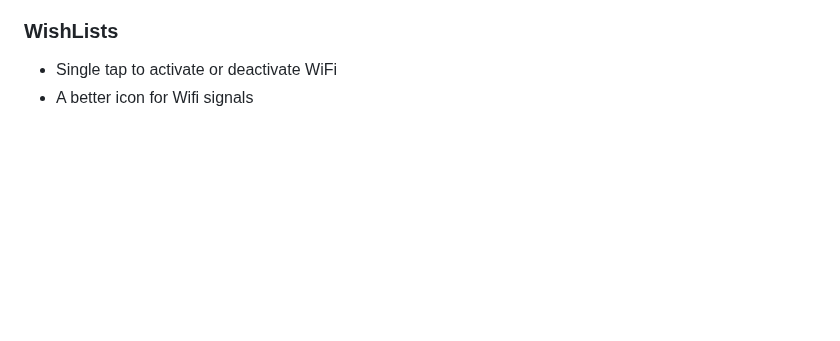
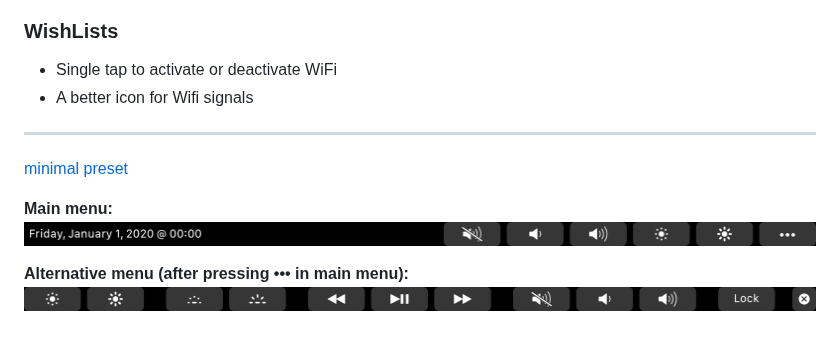
Before and after one commit to Toxblh/MTMR-presets, a Markdown page: README.md, the part around one of its changes. Drawn GitHub-style; pictures changed too: minimal/screenshot-01.png (added), minimal/screenshot-02.png (added); blank space fills up the shorter version.

Commit message:
Add new 'minimal' preset

```diff
--- a/README.md
+++ b/README.md
@@ -844,3 +845,14 @@ Both WiFi and Bluetooth are **ON**
 ### WishLists
 - Single tap to activate or deactivate WiFi
 - A better icon for Wifi signals
+
+
+---
+
+[minimal preset](minimal/items.json)
+
+**Main menu:**
+![](minimal/screenshot-01.png)
+
+**Alternative menu (after pressing ••• in main menu):**
+![](minimal/screenshot-02.png)
```
Also changed, not shown: other parts of README.md (+1 -0 lines), 1 other file.
